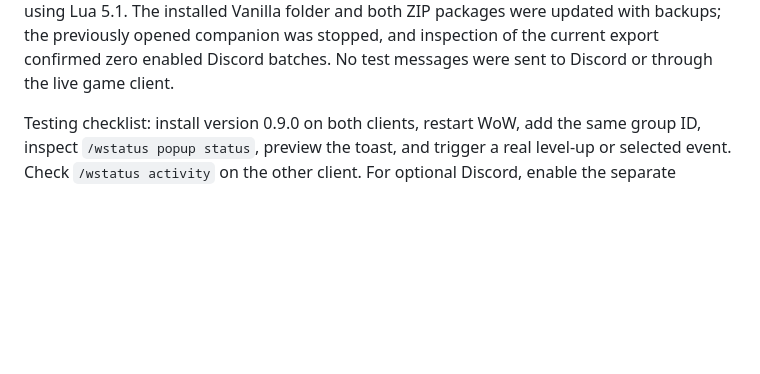
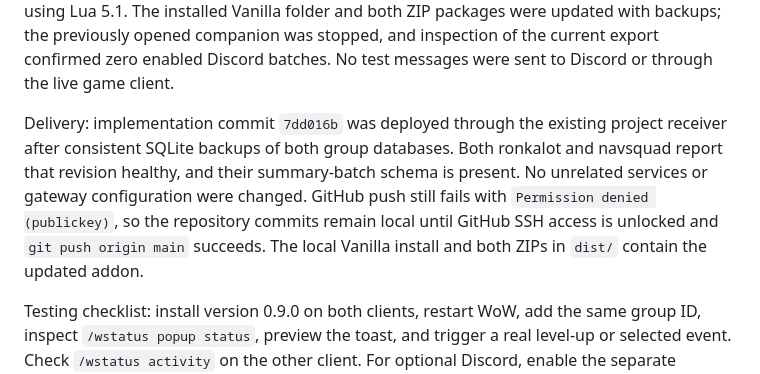
Before and after one commit to fraval13/wow-status-discord-updates, a Markdown page: decisions_i_made.md, the part around the change. Rendered like a GitHub page; blank space fills up the shorter version.

Commit message:
Record in-game sharing release validation and service deployment

```diff
--- a/decisions_i_made.md
+++ b/decisions_i_made.md
@@ -43,6 +43,14 @@ The 50 addon tests also passed using Lua 5.1. The installed Vanilla folder and b
 ZIP packages were updated with backups; the previously opened companion was
 stopped, and inspection of the current export confirmed zero enabled Discord
 batches. No test messages were sent to Discord or through the live game client.
+
+Delivery: implementation commit `7dd016b` was deployed through the existing project
+receiver after consistent SQLite backups of both group databases. Both ronkalot
+and navsquad report that revision healthy, and their summary-batch schema is present.
+No unrelated services or gateway configuration were changed. GitHub push still
+fails with `Permission denied (publickey)`, so the repository commits remain local
+until GitHub SSH access is unlocked and `git push origin main` succeeds. The local
+Vanilla install and both ZIPs in `dist/` contain the updated addon.
 
 Testing checklist: install version 0.9.0 on both clients, restart WoW, add the same
 group ID, inspect `/wstatus popup status`, preview the toast, and trigger a real
```
